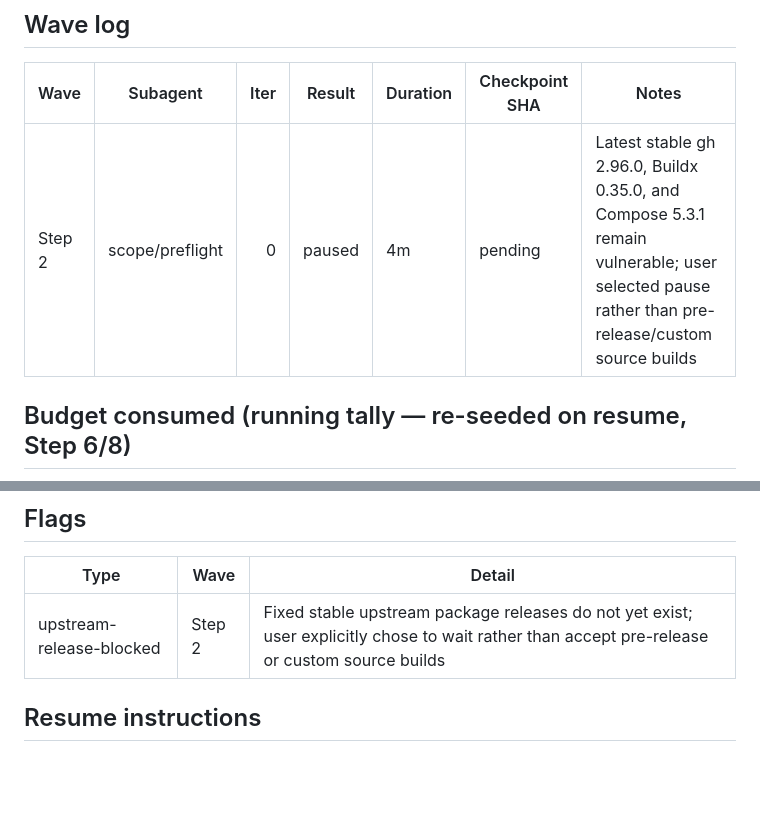
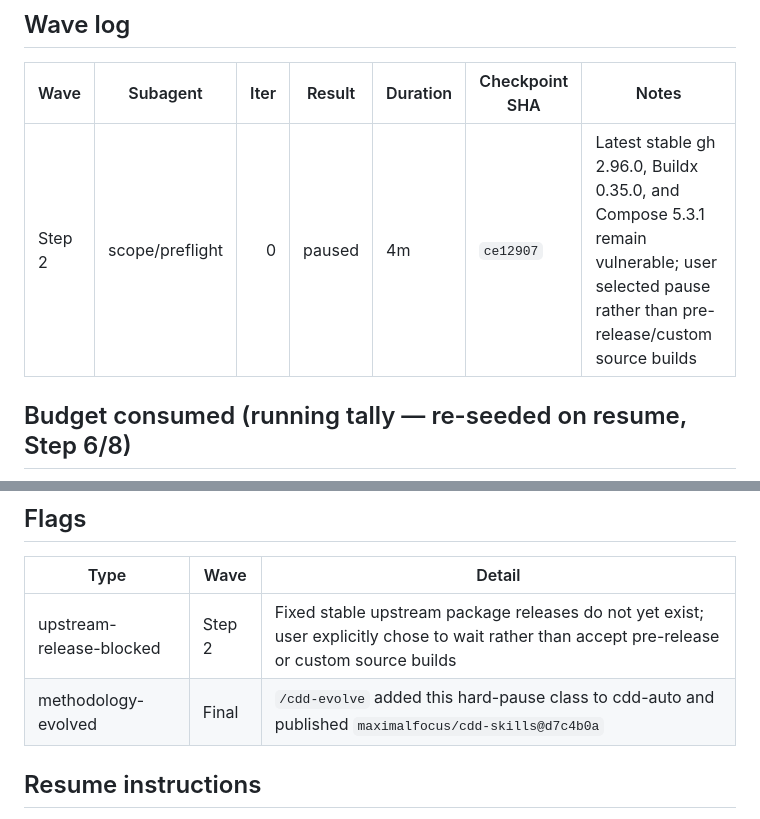
Before and after one commit to maximalfocus/coding-agent-sandbox, a Markdown page: .cdd-auto/run.md, 2 parts joined by grey strips. Rendered like a GitHub page; blank space fills up the shorter version.

Commit message:
auto: finalize paused issue 30 audit trace

```diff
--- a/.cdd-auto/run.md
+++ b/.cdd-auto/run.md
@@ -16,7 +16,7 @@ Four scenarios require fixed stable upstream packages, absence of all issue-list
 ## Wave log
 | Wave | Subagent | Iter | Result | Duration | Checkpoint SHA | Notes |
 |---|---|---:|---|---|---|---|
-| Step 2 | scope/preflight | 0 | paused | 4m | pending | Latest stable gh 2.96.0, Buildx 0.35.0, and Compose 5.3.1 remain vulnerable; user selected pause rather than pre-release/custom source builds |
+| Step 2 | scope/preflight | 0 | paused | 4m | `ce12907` | Latest stable gh 2.96.0, Buildx 0.35.0, and Compose 5.3.1 remain vulnerable; user selected pause rather than pre-release/custom source builds |
 
 ## Budget consumed (running tally — re-seeded on resume, Step 6/8)
 - Directed-loop tokens: 0 / 200k
@@ -45,6 +45,7 @@ Four scenarios require fixed stable upstream packages, absence of all issue-list
 | Type | Wave | Detail |
 |---|---|---|
 | upstream-release-blocked | Step 2 | Fixed stable upstream package releases do not yet exist; user explicitly chose to wait rather than accept pre-release or custom source builds |
+| methodology-evolved | Final | `/cdd-evolve` added this hard-pause class to cdd-auto and published `maximalfocus/cdd-skills@d7c4b0a` |
 
 ## Resume instructions
 
```
